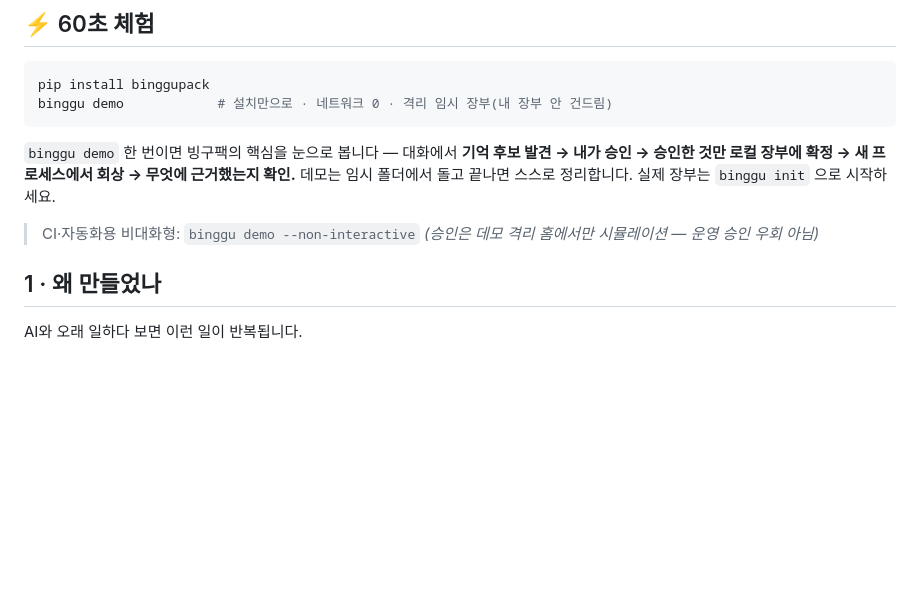
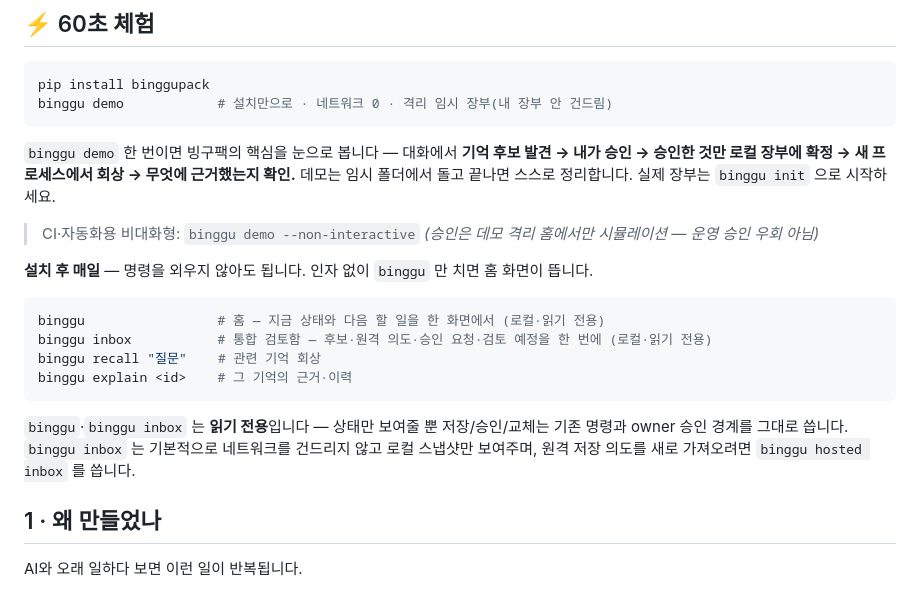
Before and after one commit to darkjokee-arch/binggupack, a Markdown page: README.md, the part around the change. Drawn GitHub-style; blank space fills up the shorter version.

````diff
--- a/README.md
+++ b/README.md
@@ -34,6 +34,17 @@ binggu demo            # 설치만으로 · 네트워크 0 · 격리 임시 장
 `binggu demo` 한 번이면 빙구팩의 핵심을 눈으로 봅니다 — 대화에서 **기억 후보 발견 → 내가 승인 → 승인한 것만 로컬 장부에 확정 → 새 프로세스에서 회상 → 무엇에 근거했는지 확인.** 데모는 임시 폴더에서 돌고 끝나면 스스로 정리합니다. 실제 장부는 `binggu init` 으로 시작하세요.
 
 > CI·자동화용 비대화형: `binggu demo --non-interactive` *(승인은 데모 격리 홈에서만 시뮬레이션 — 운영 승인 우회 아님)*
+
+**설치 후 매일** — 명령을 외우지 않아도 됩니다. 인자 없이 `binggu` 만 치면 홈 화면이 뜹니다.
+
+```bash
+binggu                 # 홈 — 지금 상태와 다음 할 일을 한 화면에서 (로컬·읽기 전용)
+binggu inbox           # 통합 검토함 — 후보·원격 의도·승인 요청·검토 예정을 한 번에 (로컬·읽기 전용)
+binggu recall "질문"    # 관련 기억 회상
+binggu explain <id>    # 그 기억의 근거·이력
+```
+
+`binggu`·`binggu inbox` 는 **읽기 전용**입니다 — 상태만 보여줄 뿐 저장/승인/교체는 기존 명령과 owner 승인 경계를 그대로 씁니다. `binggu inbox` 는 기본적으로 네트워크를 건드리지 않고 로컬 스냅샷만 보여주며, 원격 저장 의도를 새로 가져오려면 `binggu hosted inbox` 를 씁니다.
 
 ## 1 · 왜 만들었나
 
````
Also changed, not shown: CHANGELOG.md (+9 -1 lines).
